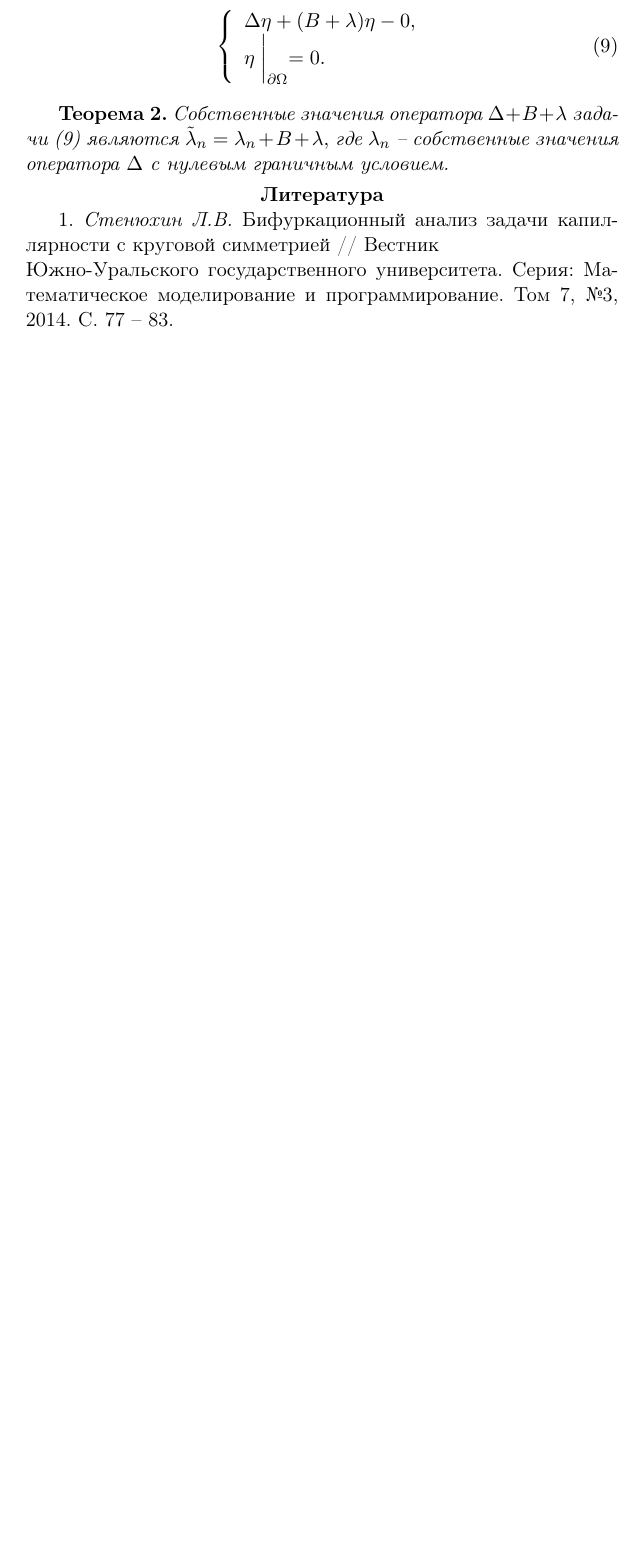
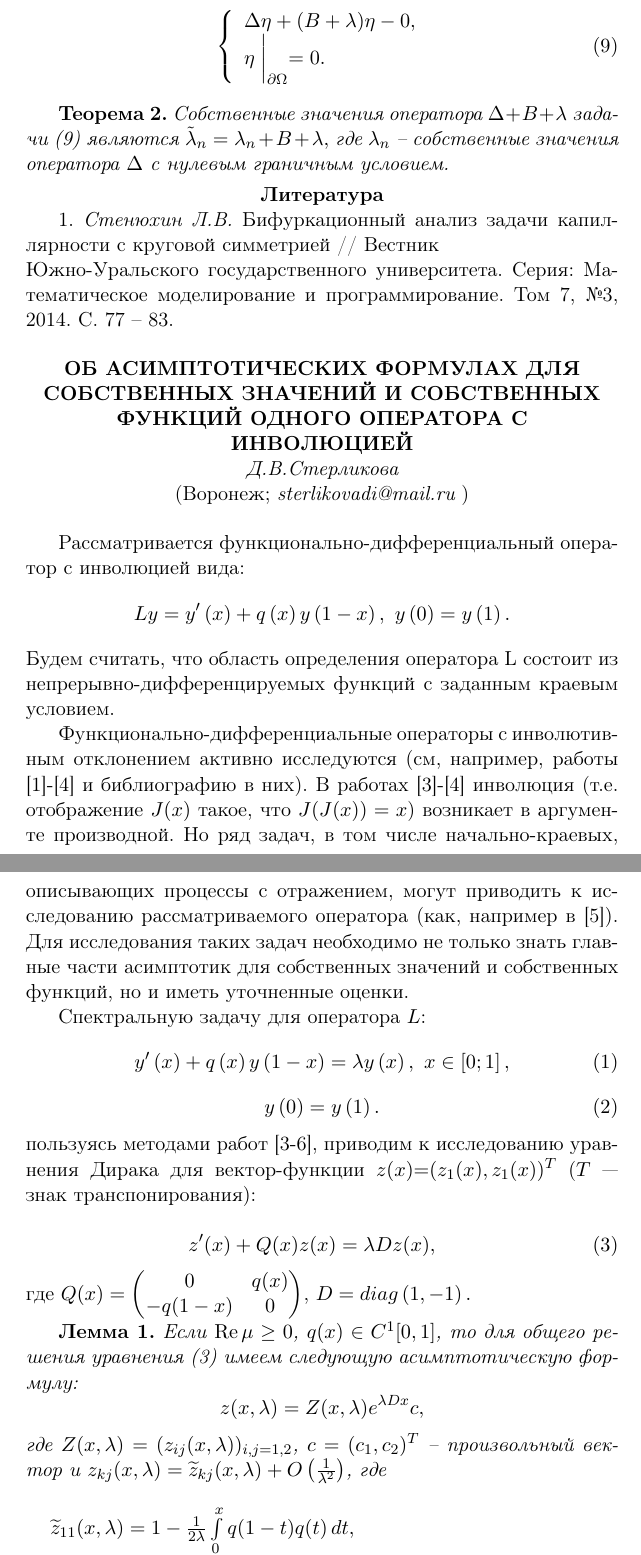
Before and after one commit to vzms-kmm-vsu/vzms-theses, a LaTeX document (2018/main.tex, which reads 2018/Data/Sterlikova.tex): part of page 120 of 156 before the commit and two parts of pages 120 and 121 of 158 after it, the two joined at a grey line, cut so that both start at the same text, the shorter picture padded with empty space. Compiled offline with pdfLaTeX.

Commit message:
Стерликова (исправленное)

```diff
--- /dev/null
+++ b/2018/Data/Sterlikova.tex
@@ -0,0 +1,47 @@
+\begin{center}{ \bf ОБ АСИМПТОТИЧЕСКИХ ФОРМУЛАХ ДЛЯ СОБСТВЕННЫХ ЗНАЧЕНИЙ И
+СОБСТВЕННЫХ ФУНКЦИЙ ОДНОГО   ОПЕРАТОРА С ИНВОЛЮЦИЕЙ}\\
+{\it Д.В.Стерликова} \\
+(Воронеж; {\it sterlikovadi@mail.ru} )
+\end{center}
+\addcontentsline{toc}{section}{Стерликова Д.В.}
+
+ Рассматривается функционально-дифференциальный оператор с инволюцией вида:
+$$Ly=y'\left( x \right)+q\left( x \right)y\left( 1-x \right),\text{ }y\left( 0 \right)=y\left( 1 \right).$$
+Будем считать, что область определения оператора  L  состоит из
+непрерывно-дифференцируемых функций с заданным краевым условием.
+
+Функционально-дифференциальные операторы с инволютивным отклонением
+активно исследуются (см, например, работы [1]-[4]  и библиографию в
+них). В  работах [3]-[4] инволюция (т.е. отображение  $J(x)$ такое,
+что $J(J(x))=x$)  возникает в аргументе производной.  Но ряд задач,
+в том числе начально-краевых, описывающих  процессы с отражением,
+могут приводить к исследованию рассматриваемого оператора (как,
+например в [5]). Для исследования таких задач необходимо не только
+знать главные части асимптотик для собственных значений и
+собственных функций, но и иметь уточненные оценки.
+
+Спектральную задачу для оператора  $L$:
+$$y'\left( x \right)+q\left( x \right)y\left( 1-x \right)=\lambda y\left( x \right),\text{ }x\in \left[ 0;1 \right], \eqno(1) $$
+$$y\left( 0 \right)=y\left( 1 \right). \eqno(2) $$
+пользуясь методами  работ [3-6], приводим к  исследованию уравнения
+Дирака для вектор-функции $z(x){=}(z_{1}(x),z_{1}(x))^{T}$ ($T$ ---
+знак транспонирования):
+
+$$z'(x)+Q(x)z(x)=\lambda Dz(x), \quad \eqno(3) $$
+где $Q(x)=\left( \begin{matrix}
+   0 & q(x)  \\
+   -q(1-x) & 0  \\
+\end{matrix} \right)$, $D=diag\left( 1,-1 \right).$
+
+\textbf{Лемма 1.} {\it Если $\mathrm{Re\,} \mu \ge 0$,  $q (x)\in
+C^1[0,1]$, то для общего решения уравнения (3) имеем следующую
+асимптотическую формулу:
+$$ z(x, \lambda )=Z(x,  \lambda) e^{\lambda  {D}x}c, $$
+где $ Z(x,  \lambda)= (z_{ij}(x,  \lambda))_{i,j=1,2}$,  $c=(c_1,
+c_2)^T$ -- произвольный вектор и $z_{kj}(x,
+\lambda)=\widetilde{z}_{kj}(x,\lambda)+ O\left( \frac1{ \lambda^2}
+\right)$, где
+$$\begin{array}{l} \widetilde{z}_{11}(x, \lambda)=1 -\frac1{2 \lambda}\int\limits_0^x q(1-t) q(t)\, dt, \\
+\widetilde{z}_{12}(x, \lambda)=\frac1{2 \lambda}\left(q(x)- q(1)
+e^{-2\lambda (1- x)}+ \int\limits_x^1 e^{2\lambda (x- t)} q'(t)\,
+dt\right)\!,\\
```
Also changed, not shown: 2018/main.tex (+2 -0 lines), 2018/Data/Sterlikova.tex (47 more changed lines).
